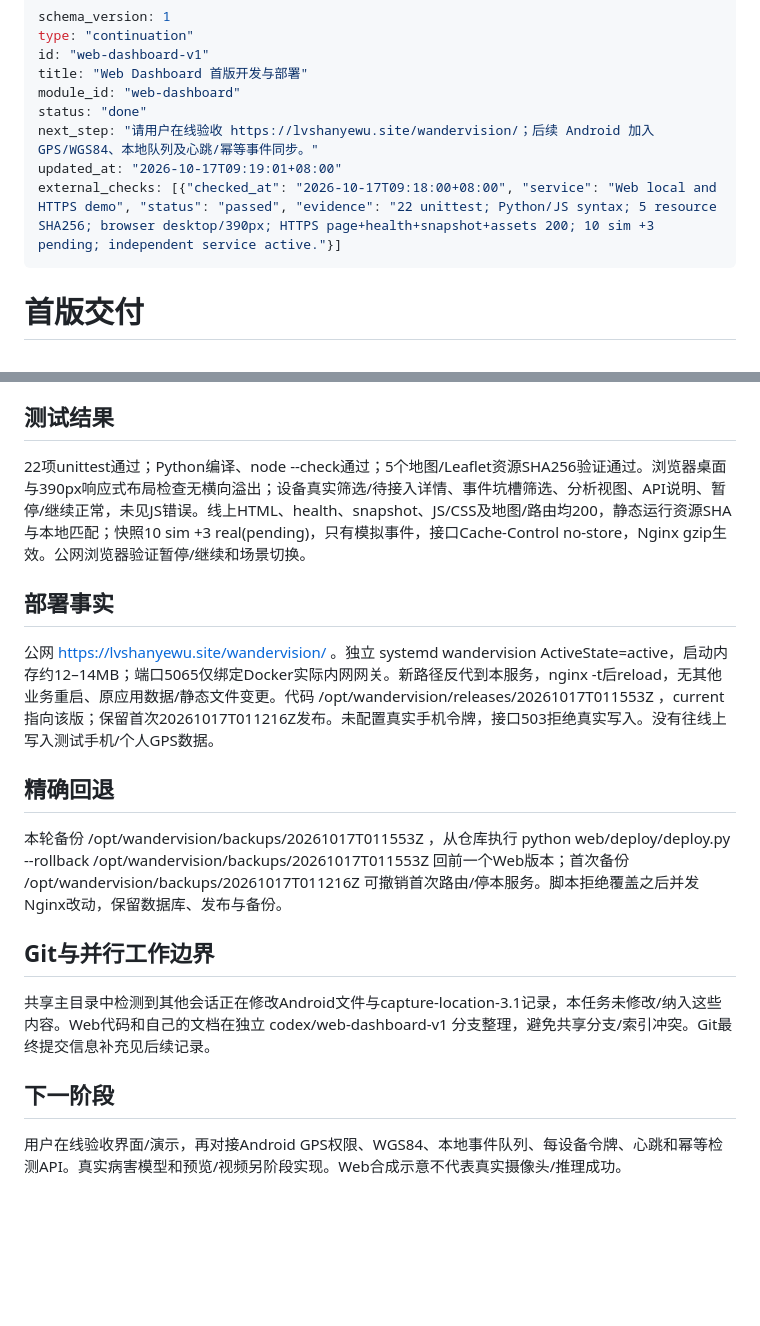
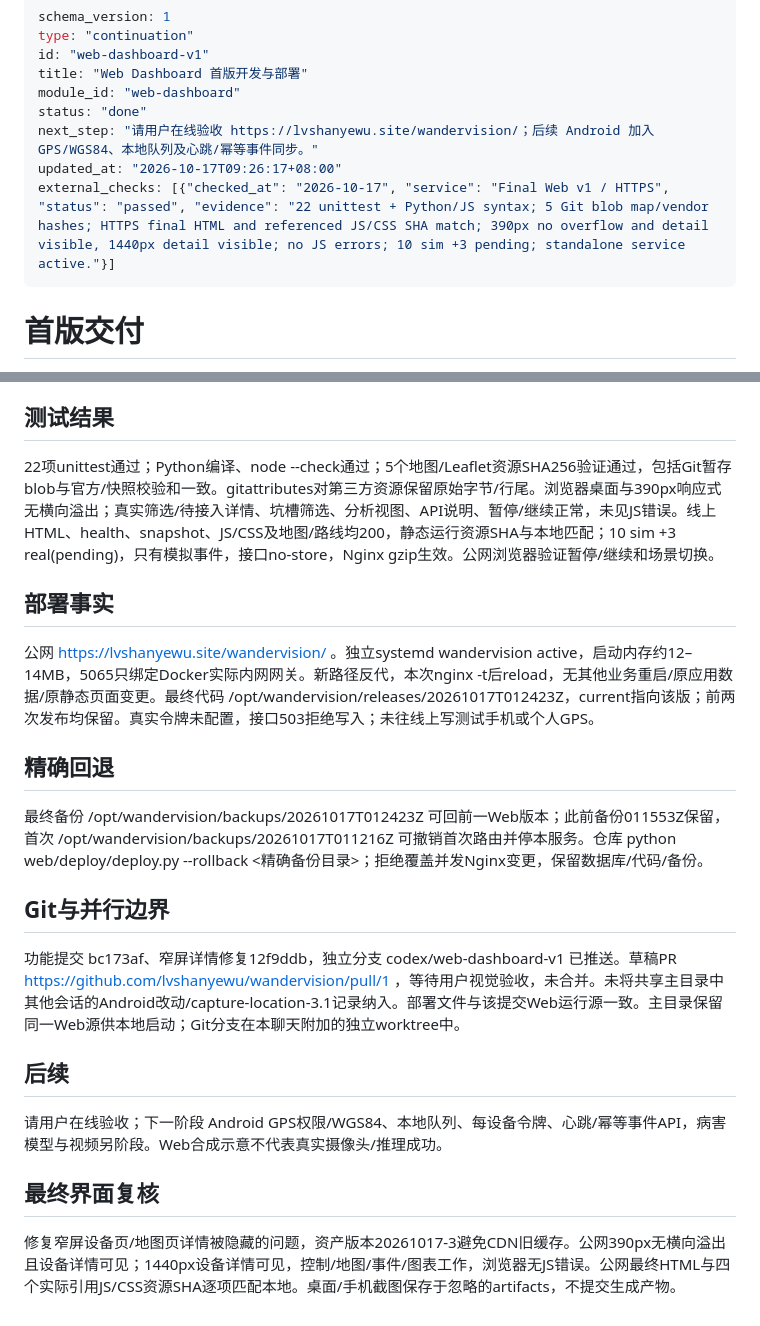
Before and after one commit to lvshanyewu/wandervision, a Markdown page: .handoff/continuations/web-dashboard-v1.md, 2 parts joined by grey strips. Drawn GitHub-style; blank space fills up the shorter version.

Commit message:
docs: record Web demo deployment and verification

```diff
--- a/.handoff/continuations/web-dashboard-v1.md
+++ b/.handoff/continuations/web-dashboard-v1.md
@@ -6,8 +6,8 @@ title: "Web Dashboard 首版开发与部署"
 module_id: "web-dashboard"
 status: "done"
 next_step: "请用户在线验收 https://lvshanyewu.site/wandervision/；后续 Android 加入 GPS/WGS84、本地队列及心跳/幂等事件同步。"
-updated_at: "2026-10-17T09:19:01+08:00"
-external_checks: [{"checked_at": "2026-10-17T09:18:00+08:00", "service": "Web local and HTTPS demo", "status": "passed", "evidence": "22 unittest; Python/JS syntax; 5 resource SHA256; browser desktop/390px; HTTPS page+health+snapshot+assets 200; 10 sim +3 pending; independent service active."}]
+updated_at: "2026-10-17T09:26:17+08:00"
+external_checks: [{"checked_at": "2026-10-17", "service": "Final Web v1 / HTTPS", "status": "passed", "evidence": "22 unittest + Python/JS syntax; 5 Git blob map/vendor hashes; HTTPS final HTML and referenced JS/CSS SHA match; 390px no overflow and detail visible, 1440px detail visible; no JS errors; 10 sim +3 pending; standalone service active."}]
 ---
 
 # 首版交付
@@ -17,16 +17,20 @@ external_checks: [{"checked_at": "2026-10-17T09:18:00+08:00", "service": "Web lo
 原生 HTML/CSS/JS 黑灰黄仪表盘，重庆本地OSM交互地图和3条OSRM道路快照，6固定+4移动模拟与3个PHONE待接入位；实时事件/筛选/统计图表/设备详情/合成预览，暂停/继续/重置/验收场景。Python标准库API、SQLite真实数据、独立设备令牌和心跳TTL/事件幂等。docs/web-dashboard.md 包含启动、API、部署及回退。默认无地图Key或运行依赖。
 
 ## 测试结果
-22项unittest通过；Python编译、node --check通过；5个地图/Leaflet资源SHA256验证通过。浏览器桌面与390px响应式布局检查无横向溢出；设备真实筛选/待接入详情、事件坑槽筛选、分析视图、API说明、暂停/继续正常，未见JS错误。线上HTML、health、snapshot、JS/CSS及地图/路由均200，静态运行资源SHA与本地匹配；快照10 sim +3 real(pending)，只有模拟事件，接口Cache-Control no-store，Nginx gzip生效。公网浏览器验证暂停/继续和场景切换。
+22项unittest通过；Python编译、node --check通过；5个地图/Leaflet资源SHA256验证通过，包括Git暂存blob与官方/快照校验和一致。gitattributes对第三方资源保留原始字节/行尾。浏览器桌面与390px响应式无横向溢出；真实筛选/待接入详情、坑槽筛选、分析视图、API说明、暂停/继续正常，未见JS错误。线上HTML、health、snapshot、JS/CSS及地图/路线均200，静态运行资源SHA与本地匹配；10 sim +3 real(pending)，只有模拟事件，接口no-store，Nginx gzip生效。公网浏览器验证暂停/继续和场景切换。
 
 ## 部署事实
-公网 https://lvshanyewu.site/wandervision/ 。独立 systemd wandervision ActiveState=active，启动内存约12–14MB；端口5065仅绑定Docker实际内网网关。新路径反代到本服务，nginx -t后reload，无其他业务重启、原应用数据/静态文件变更。代码 /opt/wandervision/releases/20261017T011553Z ，current指向该版；保留首次20261017T011216Z发布。未配置真实手机令牌，接口503拒绝真实写入。没有往线上写入测试手机/个人GPS数据。
+公网 https://lvshanyewu.site/wandervision/ 。独立systemd wandervision active，启动内存约12–14MB，5065只绑定Docker实际内网网关。新路径反代，本次nginx -t后reload，无其他业务重启/原应用数据/原静态页面变更。最终代码 /opt/wandervision/releases/20261017T012423Z，current指向该版；前两次发布均保留。真实令牌未配置，接口503拒绝写入；未往线上写测试手机或个人GPS。
 
 ## 精确回退
-本轮备份 /opt/wandervision/backups/20261017T011553Z ，从仓库执行 python web/deploy/deploy.py --rollback /opt/wandervision/backups/20261017T011553Z 回前一个Web版本；首次备份 /opt/wandervision/backups/20261017T011216Z 可撤销首次路由/停本服务。脚本拒绝覆盖之后并发Nginx改动，保留数据库、发布与备份。
+最终备份 /opt/wandervision/backups/20261017T012423Z 可回前一Web版本；此前备份011553Z保留，首次 /opt/wandervision/backups/20261017T011216Z 可撤销首次路由并停本服务。仓库 python web/deploy/deploy.py --rollback <精确备份目录>；拒绝覆盖并发Nginx变更，保留数据库/代码/备份。
 
-## Git与并行工作边界
-共享主目录中检测到其他会话正在修改Android文件与capture-location-3.1记录，本任务未修改/纳入这些内容。Web代码和自己的文档在独立 codex/web-dashboard-v1 分支整理，避免共享分支/索引冲突。Git最终提交信息补充见后续记录。
+## Git与并行边界
+功能提交 bc173af、窄屏详情修复12f9ddb，独立分支 codex/web-dashboard-v1 已推送。草稿PR https://github.com/lvshanyewu/wandervision/pull/1 ，等待用户视觉验收，未合并。未将共享主目录中其他会话的Android改动/capture-location-3.1记录纳入。部署文件与该提交Web运行源一致。主目录保留同一Web源供本地启动；Git分支在本聊天附加的独立worktree中。
 
-## 下一阶段
-用户在线验收界面/演示，再对接Android GPS权限、WGS84、本地事件队列、每设备令牌、心跳和幂等检测API。真实病害模型和预览/视频另阶段实现。Web合成示意不代表真实摄像头/推理成功。
+## 后续
+请用户在线验收；下一阶段 Android GPS权限/WGS84、本地队列、每设备令牌、心跳/幂等事件API，病害模型与视频另阶段。Web合成示意不代表真实摄像头/推理成功。
+
+
+## 最终界面复核
+修复窄屏设备页/地图页详情被隐藏的问题，资产版本20261017-3避免CDN旧缓存。公网390px无横向溢出且设备详情可见；1440px设备详情可见，控制/地图/事件/图表工作，浏览器无JS错误。公网最终HTML与四个实际引用JS/CSS资源SHA逐项匹配本地。桌面/手机截图保存于忽略的artifacts，不提交生成产物。
```
